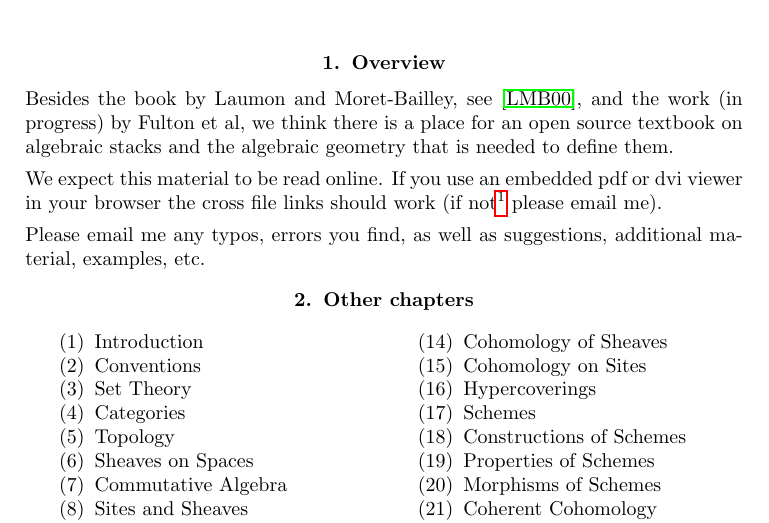
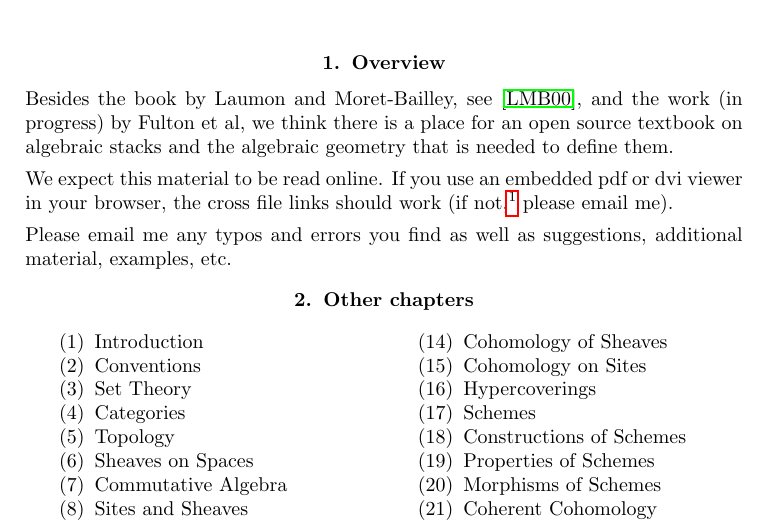
Before and after one commit to stacks/stacks-project, a LaTeX paper (introduction.tex): part of page 1 of 2, cut so that both start at the same text. Compiled offline with pdfLaTeX.

Commit message:
Cosmetic changes to Introduction and Conventions
	Thanks to Titus Teodorescu

```diff
--- a/introduction.tex
+++ b/introduction.tex
@@ -35,14 +35,14 @@ to define them.
 
 \medskip\noindent
 We expect this material to be read online. If you use an
-embedded pdf or dvi viewer in your browser the cross file
-links should work (if not\footnote{A solution may be
+embedded pdf or dvi viewer in your browser, the cross file
+links should work (if not,\footnote{A solution may be
 to download the tarball of source files, extract in a directory,
 run make, and use a dvi or pdf viewer locally. Feel free to
 edit the LaTeX files and send me your improvements.} please email me).
 
 \medskip\noindent
-Please email me any typos, errors you find, as well as suggestions,
+Please email me any typos and errors you find as well as suggestions,
 additional material, examples, etc.
 
 \input{chapters}
```
Also changed, not shown: conventions.tex (+4 -4 lines).
